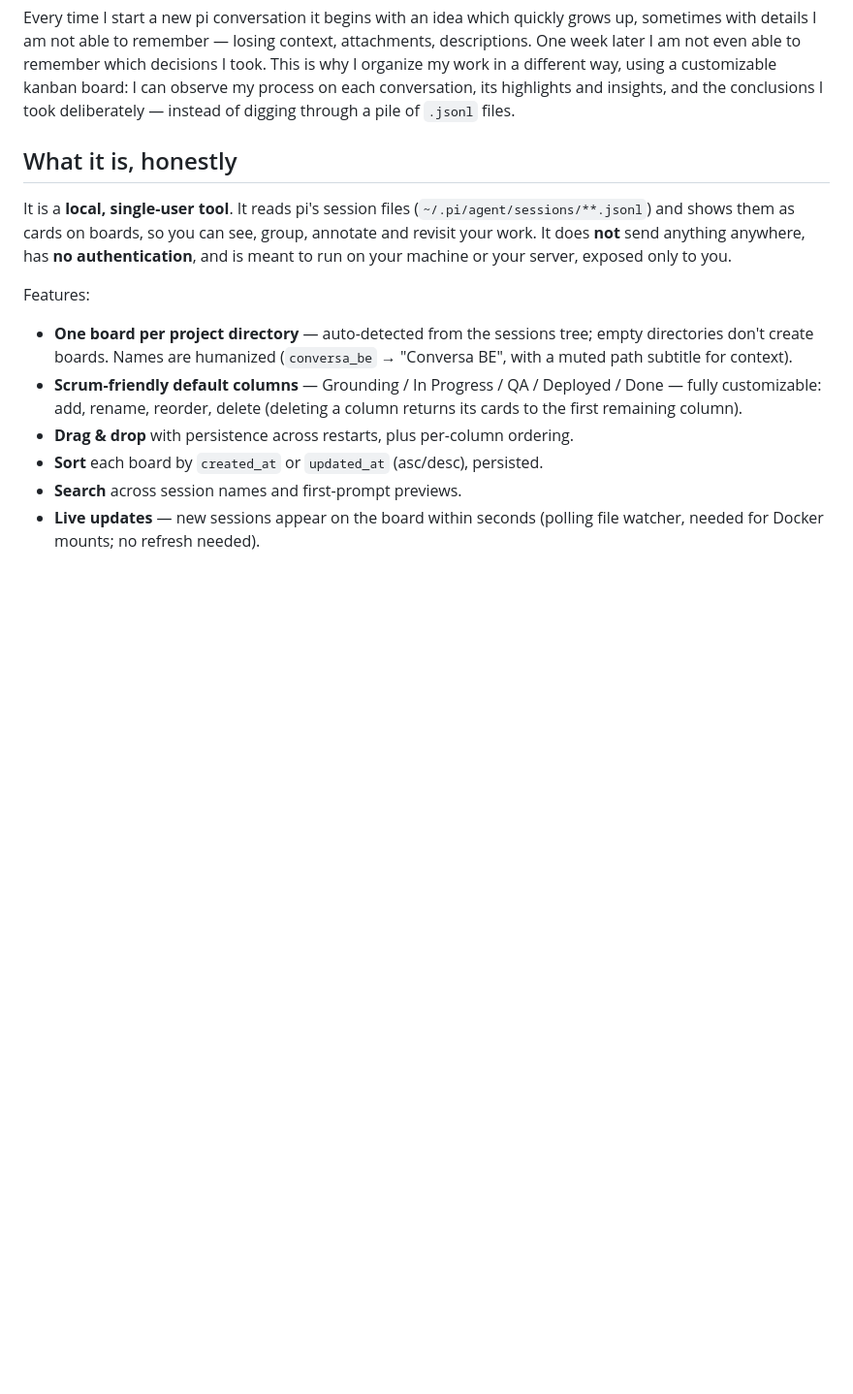
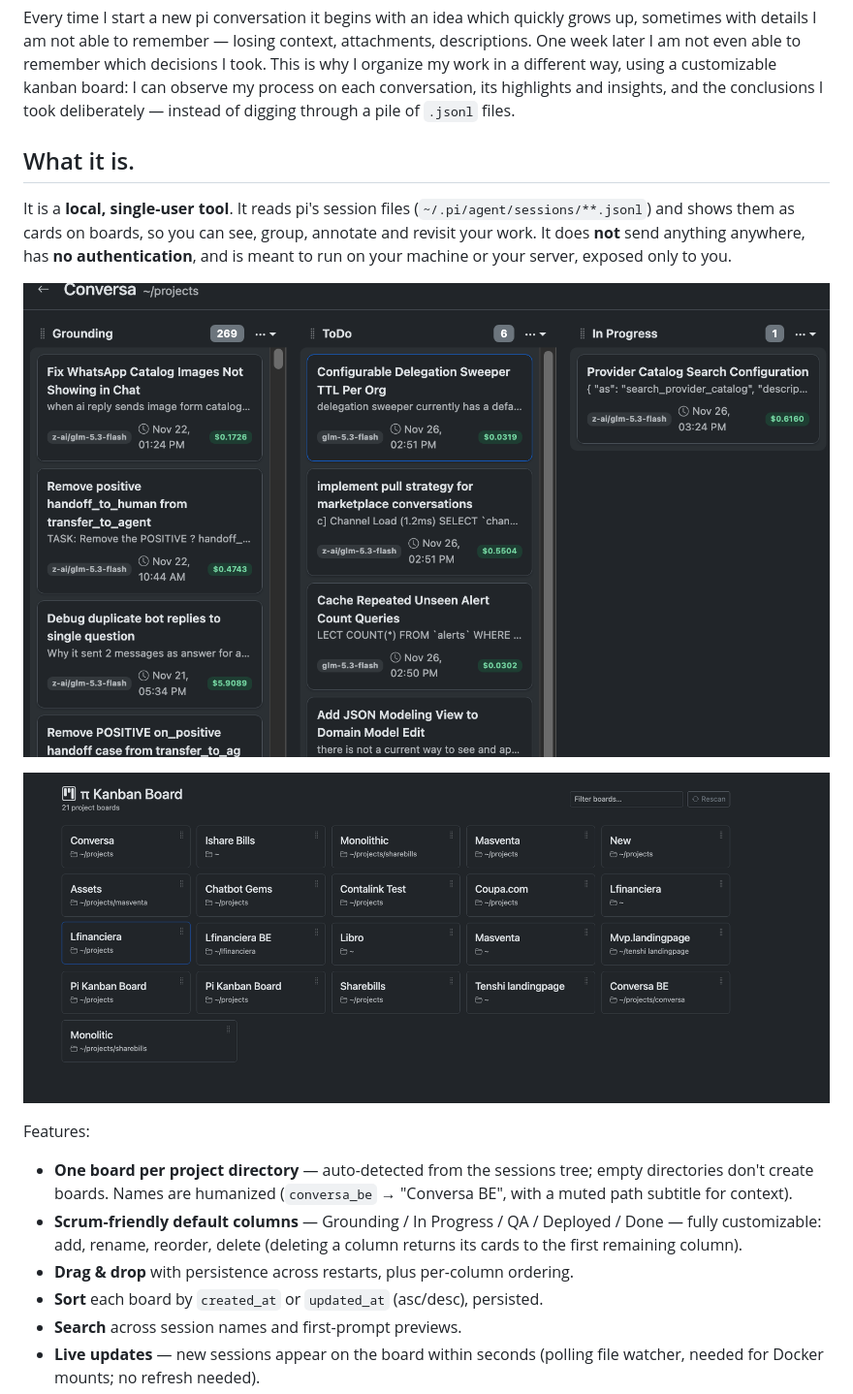
Before and after one commit to christiangogo2014/pi_canvas_board, a Markdown page: README.md, the part around the change. Shown at 97% size. Drawn GitHub-style; pictures changed too: images/board.png (added), images/projects.png (added); blank space fills up the shorter version.

Commit message:
adding images

```diff
--- a/README.md
+++ b/README.md
@@ -12,13 +12,17 @@ customizable kanban board: I can observe my process on each conversation, its
 highlights and insights, and the conclusions I took deliberately — instead of
 digging through a pile of `.jsonl` files.
 
-## What it is, honestly
+## What it is.
 
 It is a **local, single-user tool**. It reads pi's session files
 (`~/.pi/agent/sessions/**.jsonl`) and shows them as cards on boards, so you can
 see, group, annotate and revisit your work. It does **not** send anything
 anywhere, has **no authentication**, and is meant to run on your machine or
 your server, exposed only to you.
+
+![description](images/board.png)
+
+![description](images/projects.png)
 
 Features:
 
```
Also changed, not shown: 2 other files.
